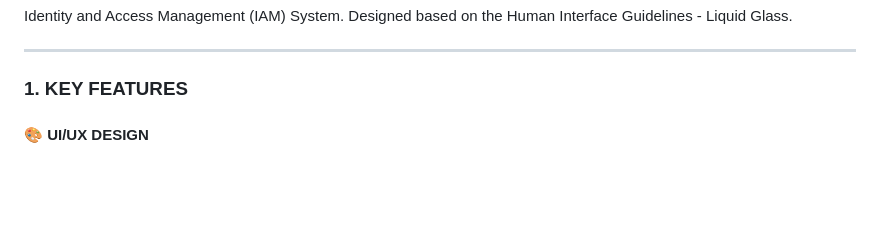
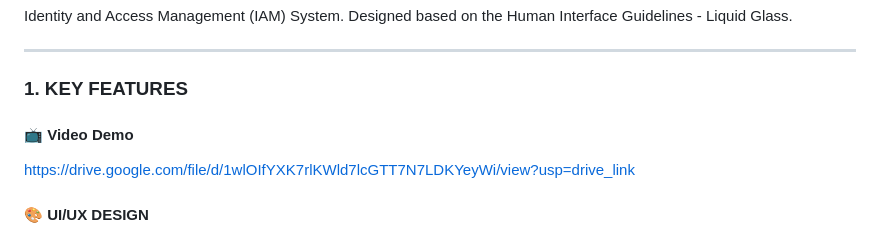
Before and after one commit to 524H0105-NguyenVuongKiet/tdtu-iam-midterm, a Markdown page: README.md, the part around the change. Rendered like a GitHub page; blank space fills up the shorter version.

```diff
--- a/README.md
+++ b/README.md
@@ -6,6 +6,11 @@ Designed based on the Human Interface Guidelines - Liquid Glass.
 ---
 
 ### 1. KEY FEATURES
+
+
+#### 📺 Video Demo
+https://drive.google.com/file/d/1wlOIfYXK7rlKWld7lcGTT7N7LDKYeyWi/view?usp=drive_link
+
 
 #### 🎨 UI/UX DESIGN
 - Liquid Glass Architecture: Liquid glass effect, ultra-deep blur, and animated mesh gradients.
```
